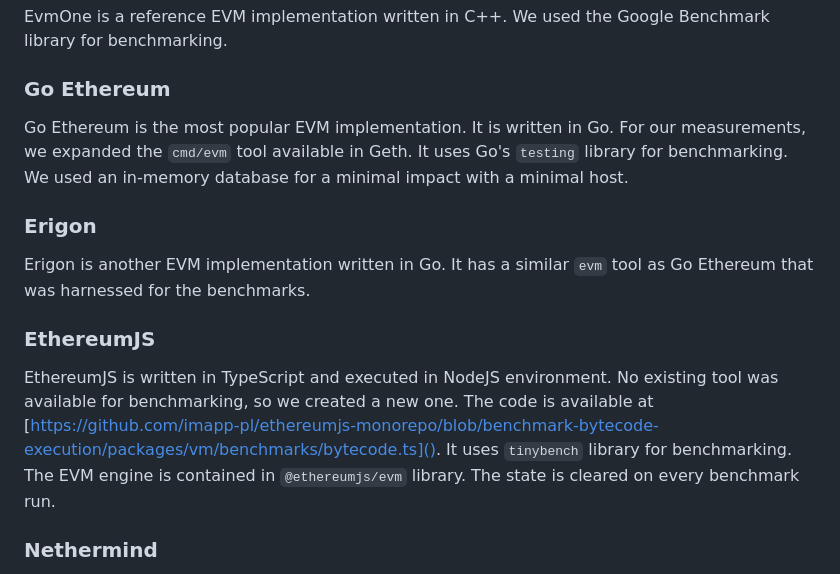
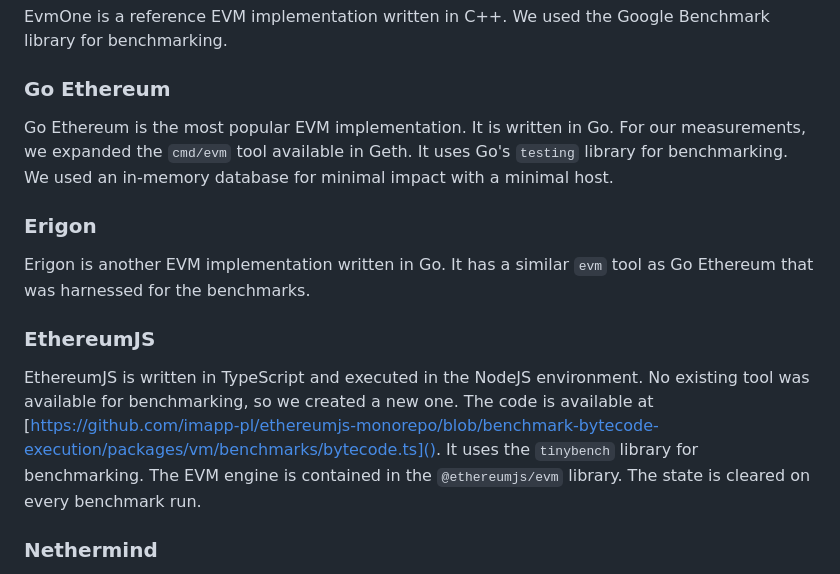
Before and after one commit to imapp-pl/gas-cost-estimator, a Markdown page: docs/report_stage_iv.md, the part around the change printed below. GitHub-like rendering.

```diff
--- a/docs/report_stage_iv.md
+++ b/docs/report_stage_iv.md
@@ -68,13 +67,13 @@ In this chapter, we describe the benchmarking approach for individual EVM implem
 EvmOne is a reference EVM implementation written in C++. We used the Google Benchmark library for benchmarking.
 
 ### Go Ethereum
-Go Ethereum is the most popular EVM implementation. It is written in Go. For our measurements, we expanded the `cmd/evm` tool available in Geth. It uses Go's `testing` library for benchmarking. We used an in-memory database for a minimal impact with a minimal host.
+Go Ethereum is the most popular EVM implementation. It is written in Go. For our measurements, we expanded the `cmd/evm` tool available in Geth. It uses Go's `testing` library for benchmarking. We used an in-memory database for minimal impact with a minimal host.
 
 ### Erigon
 Erigon is another EVM implementation written in Go. It has a similar `evm` tool as Go Ethereum that was harnessed for the benchmarks.
 
 ### EthereumJS
-EthereumJS is written in TypeScript and executed in NodeJS environment. No existing tool was available for benchmarking, so we created a new one. The code is available at [https://github.com/imapp-pl/ethereumjs-monorepo/blob/benchmark-bytecode-execution/packages/vm/benchmarks/bytecode.ts](). It uses `tinybench` library for benchmarking. The EVM engine is contained in `@ethereumjs/evm` library. The state is cleared on every benchmark run.
+EthereumJS is written in TypeScript and executed in the NodeJS environment. No existing tool was available for benchmarking, so we created a new one. The code is available at [https://github.com/imapp-pl/ethereumjs-monorepo/blob/benchmark-bytecode-execution/packages/vm/benchmarks/bytecode.ts](). It uses the `tinybench` library for benchmarking. The EVM engine is contained in the `@ethereumjs/evm` library. The state is cleared on every benchmark run.
 
 ### Nethermind
 Nethermind is developed in the .NET framework using C# language. The existing benchmark did not satisfy our requirements, so we created a new one. The source code is available at [https://github.com/imapp-pl/nethermind/blob/benchmark-bytecode-execution/src/Nethermind/Nethermind.Benchmark.Runner/BytecodeBenchmark.cs](). The improvements include:
```
Also changed, not shown: other parts of docs/report_stage_iv.md (+18 -19 lines), docs/gas-schedule-proposal.md (+6 -6 lines).
